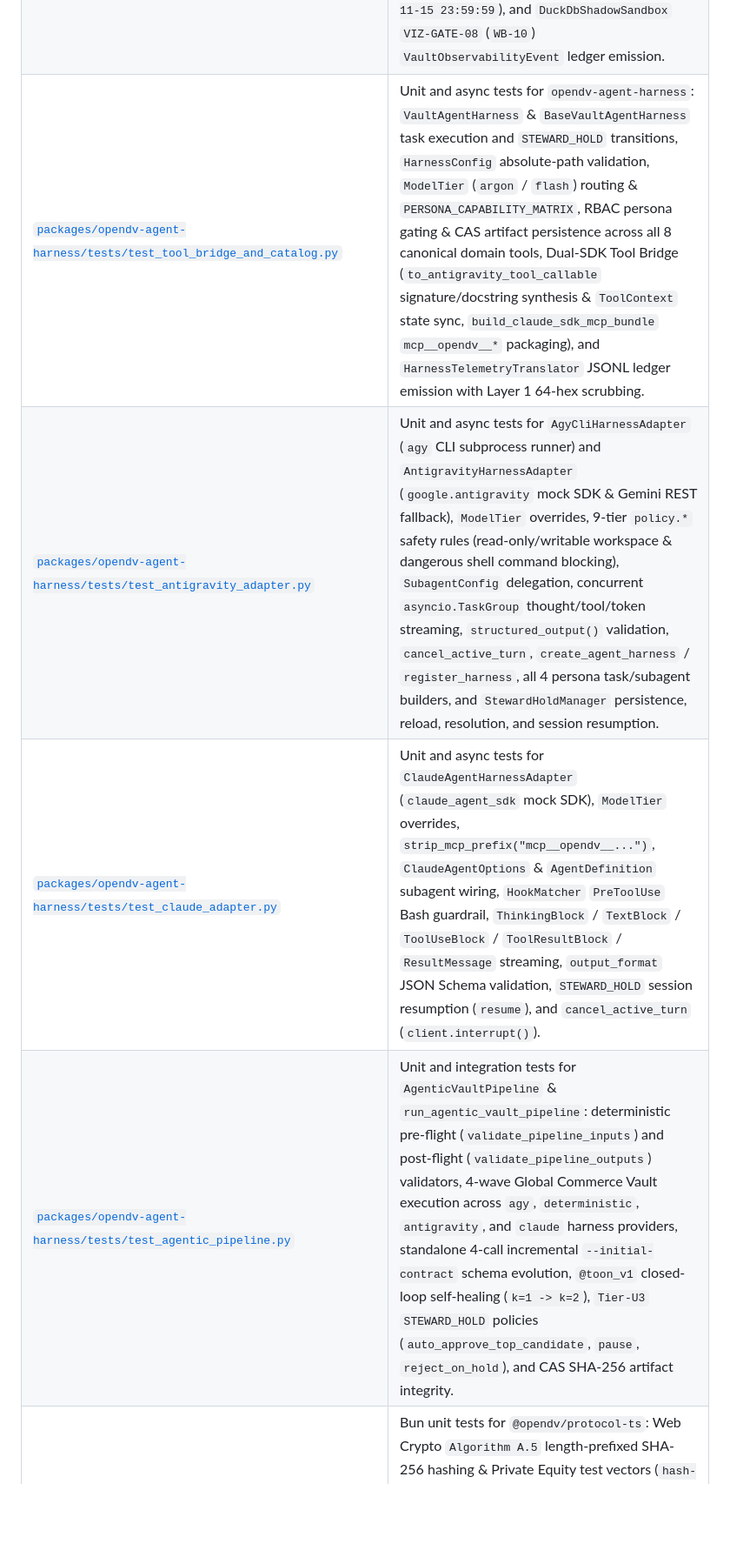
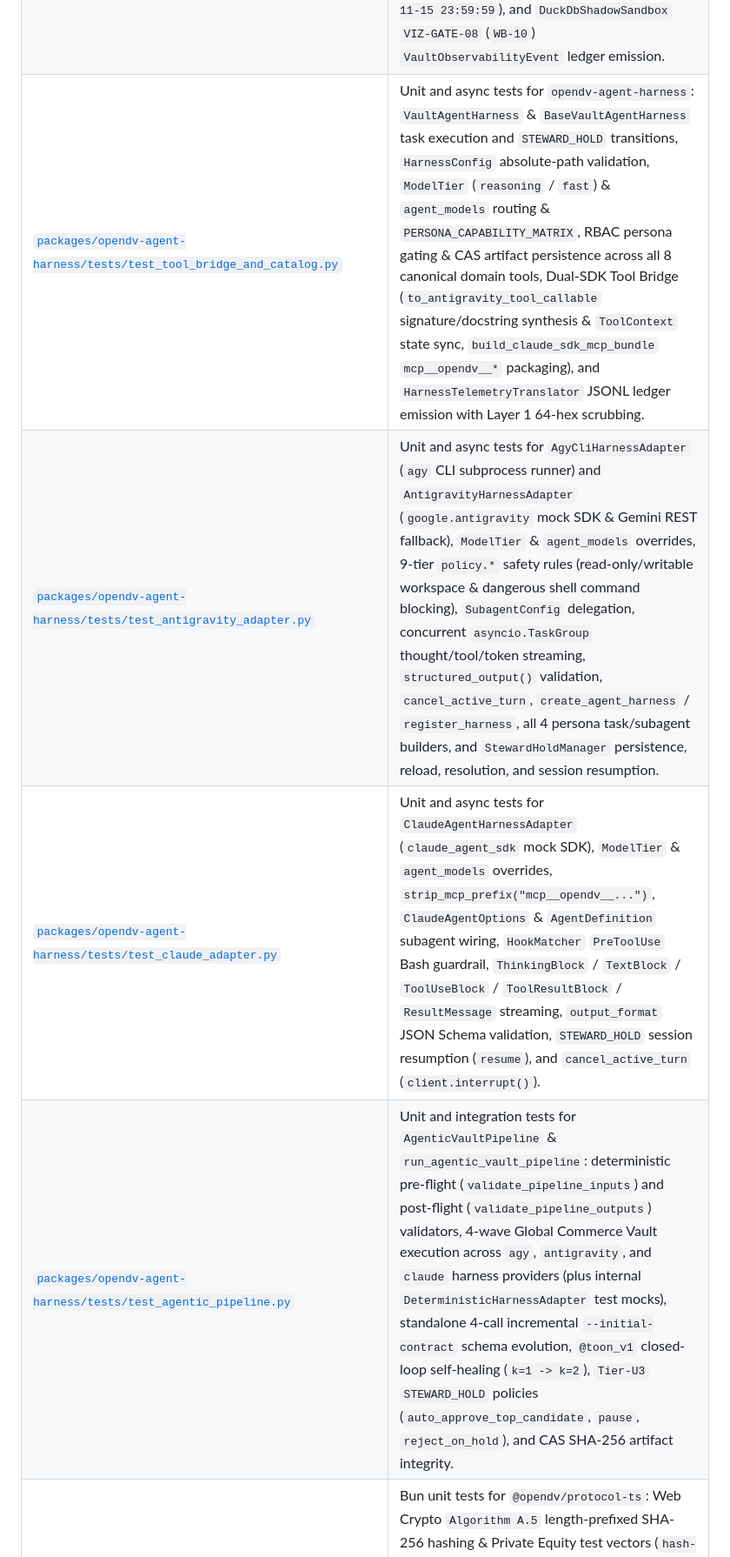
Before and after one commit to nogoo9/open-dv, a Markdown page: README.md, the part around one of its changes. Shown at 87% size. Drawn GitHub-style; blank space fills up the shorter version.

Commit message:
docs: document reasoning/fast semantic model tiers, agent_models, and remove deterministic CLI/API mode (#24)
Co-authored-by: Antigravity Agent <agent@antigravity>

```diff
--- a/README.md
+++ b/README.md
@@ -130,9 +130,9 @@ The [CI workflow](.github/workflows/ci.yml) runs on every push and pull request.
 | [`packages/opendv-telemetry/tests/test_telemetry_and_rbac.py`](packages/opendv-telemetry/tests/test_telemetry_and_rbac.py) | Unit and async tests for `opendv-telemetry`: Semantic Hash Pill formatting (`HK`, `LHK`, `HD`, `GHOST`, `ZERO-KEY`, `ERR-KEY`), `ContentAddressableStore` atomic writes & tamper detection, W3C distributed `TraceContext` propagation, 5-tier RBAC redaction (`PUBLIC`, `INTERNAL_MODELER`, `CONFIDENTIAL_ANALYST`, `PII_STEWARD`, `PRIVILEGED_CUSTODIAN`), PII/MNPI/64-hex/Shannon-entropy leak scanning, and `VaultLedgerEmitter` JSONL persistence & SSE `Last-Event-ID` cursor replay. |
 | [`packages/opendv-axi-verifier/tests/test_codemods_and_static_gates.py`](packages/opendv-axi-verifier/tests/test_codemods_and_static_gates.py) | Unit tests for `opendv-axi-verifier`: deterministic contract & SQLGlot AST codemods (`A.1`–`A.5`, `A.9a`), Gate 1–6 static verifiers (`gate1_contract_grain`, `gate3_networkx_dag` `DV-STR-001`..`014` & `DV-COL-001`..`012`, `A.6` SQLGlot AST `DV-AST-001`..`006`, `A.7` evolution lock `DV-EVO-001`..`007`, `A.9b` unstructured span & 3-Tier ER routing), `@toon_v1` serializer/parser round-trip, and `Algorithm A.8` `run_axi_dv_verification_pipeline` end-to-end orchestration. |
 | [`packages/opendv-duckdb-sandbox/tests/test_compiler_and_4batch_sandbox.py`](packages/opendv-duckdb-sandbox/tests/test_compiler_and_4batch_sandbox.py) | Unit and integration tests for `opendv-duckdb-sandbox`: `lower_contract_to_canonical_ir` & `topological_load_dag` (`dv_pe_model_contract.yaml` & `dv_model_contract.yaml`), `GraphBProfiler` empirical table/Parquet/CSV metrics & 5-class $S_k(t) \to S_k(t+1)$ schema drift detection, 4-Zone SQL compilation (`compile_canonical_ir_to_4zone_sql`), all 4 Adversarial Shadow Sandbox Batches in DuckDB `:memory:`, all 15 `DV-DYN-001`..`015` checks (including fault-injected orphan FK detection), Bi-Temporal `Query D.10` & `Query D.10b` (`12.80x` / `$216.28M` EV at `2026-10-15 12:00:00` and `14.50x` / `$245.00M` EV at `2026-11-15 23:59:59`), and `DuckDbShadowSandbox` `VIZ-GATE-08` (`WB-10`) `VaultObservabilityEvent` ledger emission. |
-| [`packages/opendv-agent-harness/tests/test_tool_bridge_and_catalog.py`](packages/opendv-agent-harness/tests/test_tool_bridge_and_catalog.py) | Unit and async tests for `opendv-agent-harness`: `VaultAgentHarness` & `BaseVaultAgentHarness` task execution and `STEWARD_HOLD` transitions, `HarnessConfig` absolute-path validation, `ModelTier` (`argon` / `flash`) routing & `PERSONA_CAPABILITY_MATRIX`, RBAC persona gating & CAS artifact persistence across all 8 canonical domain tools, Dual-SDK Tool Bridge (`to_antigravity_tool_callable` signature/docstring synthesis & `ToolContext` state sync, `build_claude_sdk_mcp_bundle` `mcp__opendv__*` packaging), and `HarnessTelemetryTranslator` JSONL ledger emission with Layer 1 64-hex scrubbing. |
-| [`packages/opendv-agent-harness/tests/test_antigravity_adapter.py`](packages/opendv-agent-harness/tests/test_antigravity_adapter.py) | Unit and async tests for `AgyCliHarnessAdapter` (`agy` CLI subprocess runner) and `AntigravityHarnessAdapter` (`google.antigravity` mock SDK & Gemini REST fallback), `ModelTier` overrides, 9-tier `policy.*` safety rules (read-only/writable workspace & dangerous shell command blocking), `SubagentConfig` delegation, concurrent `asyncio.TaskGroup` thought/tool/token streaming, `structured_output()` validation, `cancel_active_turn`, `create_agent_harness` / `register_harness`, all 4 persona task/subagent builders, and `StewardHoldManager` persistence, reload, resolution, and session resumption. |
-| [`packages/opendv-agent-harness/tests/test_claude_adapter.py`](packages/opendv-agent-harness/tests/test_claude_adapter.py) | Unit and async tests for `ClaudeAgentHarnessAdapter` (`claude_agent_sdk` mock SDK), `ModelTier` overrides, `strip_mcp_prefix("mcp__opendv__...")`, `ClaudeAgentOptions` & `AgentDefinition` subagent wiring, `HookMatcher` `PreToolUse` Bash guardrail, `ThinkingBlock` / `TextBlock` / `ToolUseBlock` / `ToolResultBlock` / `ResultMessage` streaming, `output_format` JSON Schema validation, `STEWARD_HOLD` session resumption (`resume`), and `cancel_active_turn` (`client.interrupt()`). |
-| [`packages/opendv-agent-harness/tests/test_agentic_pipeline.py`](packages/opendv-agent-harness/tests/test_agentic_pipeline.py) | Unit and integration tests for `AgenticVaultPipeline` & `run_agentic_vault_pipeline`: deterministic pre-flight (`validate_pipeline_inputs`) and post-flight (`validate_pipeline_outputs`) validators, 4-wave Global Commerce Vault execution across `agy`, `deterministic`, `antigravity`, and `claude` harness providers, standalone 4-call incremental `--initial-contract` schema evolution, `@toon_v1` closed-loop self-healing (`k=1 -> k=2`), `Tier-U3` `STEWARD_HOLD` policies (`auto_approve_top_candidate`, `pause`, `reject_on_hold`), and CAS SHA-256 artifact integrity. |
+| [`packages/opendv-agent-harness/tests/test_tool_bridge_and_catalog.py`](packages/opendv-agent-harness/tests/test_tool_bridge_and_catalog.py) | Unit and async tests for `opendv-agent-harness`: `VaultAgentHarness` & `BaseVaultAgentHarness` task execution and `STEWARD_HOLD` transitions, `HarnessConfig` absolute-path validation, `ModelTier` (`reasoning` / `fast`) & `agent_models` routing & `PERSONA_CAPABILITY_MATRIX`, RBAC persona gating & CAS artifact persistence across all 8 canonical domain tools, Dual-SDK Tool Bridge (`to_antigravity_tool_callable` signature/docstring synthesis & `ToolContext` state sync, `build_claude_sdk_mcp_bundle` `mcp__opendv__*` packaging), and `HarnessTelemetryTranslator` JSONL ledger emission with Layer 1 64-hex scrubbing. |
+| [`packages/opendv-agent-harness/tests/test_antigravity_adapter.py`](packages/opendv-agent-harness/tests/test_antigravity_adapter.py) | Unit and async tests for `AgyCliHarnessAdapter` (`agy` CLI subprocess runner) and `AntigravityHarnessAdapter` (`google.antigravity` mock SDK & Gemini REST fallback), `ModelTier` & `agent_models` overrides, 9-tier `policy.*` safety rules (read-only/writable workspace & dangerous shell command blocking), `SubagentConfig` delegation, concurrent `asyncio.TaskGroup` thought/tool/token streaming, `structured_output()` validation, `cancel_active_turn`, `create_agent_harness` / `register_harness`, all 4 persona task/subagent builders, and `StewardHoldManager` persistence, reload, resolution, and session resumption. |
+| [`packages/opendv-agent-harness/tests/test_claude_adapter.py`](packages/opendv-agent-harness/tests/test_claude_adapter.py) | Unit and async tests for `ClaudeAgentHarnessAdapter` (`claude_agent_sdk` mock SDK), `ModelTier` & `agent_models` overrides, `strip_mcp_prefix("mcp__opendv__...")`, `ClaudeAgentOptions` & `AgentDefinition` subagent wiring, `HookMatcher` `PreToolUse` Bash guardrail, `ThinkingBlock` / `TextBlock` / `ToolUseBlock` / `ToolResultBlock` / `ResultMessage` streaming, `output_format` JSON Schema validation, `STEWARD_HOLD` session resumption (`resume`), and `cancel_active_turn` (`client.interrupt()`). |
+| [`packages/opendv-agent-harness/tests/test_agentic_pipeline.py`](packages/opendv-agent-harness/tests/test_agentic_pipeline.py) | Unit and integration tests for `AgenticVaultPipeline` & `run_agentic_vault_pipeline`: deterministic pre-flight (`validate_pipeline_inputs`) and post-flight (`validate_pipeline_outputs`) validators, 4-wave Global Commerce Vault execution across `agy`, `antigravity`, and `claude` harness providers (plus internal `DeterministicHarnessAdapter` test mocks), standalone 4-call incremental `--initial-contract` schema evolution, `@toon_v1` closed-loop self-healing (`k=1 -> k=2`), `Tier-U3` `STEWARD_HOLD` policies (`auto_approve_top_candidate`, `pause`, `reject_on_hold`), and CAS SHA-256 artifact integrity. |
 | [`packages/opendv-protocol-ts/tests/`](packages/opendv-protocol-ts/tests/) | Bun unit tests for `@opendv/protocol-ts`: Web Crypto `Algorithm A.5` length-prefixed SHA-256 hashing & Private Equity test vectors (`hash-pill.test.ts`), W3C SSE frame & stream parsing (`sse-parser.test.ts`), `OpenDVPlatformClient` & `VaultEventStreamClient` cursor/reconnection behavior (`client.test.ts`), and `MockVaultEventStreamClient` offline replay & `WB-00`–`WB-11` Private Equity demo bundle coverage (`mock-replay.test.ts`). |
 | [`apps/opendv-platform-api/tests/test_platform_api_rest_and_sse.py`](apps/opendv-platform-api/tests/test_platform_api_rest_and_sse.py) | Unit and integration tests for `opendv-platform-api`: `/api/v1/health`, `/api/v1/platform/capabilities`, `/api/v1/projects` (including repository-root path containment), `/api/v1/runs`, `/api/v1/pipelines/validate`, `/api/v1/pipelines/runs`, `/api/v1/runs/{run_id}/report`, `/api/v1/runs/{run_id}/events` SSE streaming with `Last-Event-ID` replay & 5-Tier RBAC redaction (`X-OpenDV-Role`), `/api/v1/runs/{run_id}/gates` (`PASS` and `REJECT_WITH_TRACE` verdicts), `/api/v1/runs/{run_id}/sandbox` (`Query D.10` & `D.10b`), `/api/v1/runs/{run_id}/decisions` (`Tier-U3` Captain-Hold resolution), `/api/v1/runs/{run_id}/workbench/{view_id}` (`WB-00`–`WB-11`), `/api/v1/artifacts/{sha256}` CAS integrity, RFC 9457 `application/problem+json` errors, and deterministic `schemas/openapi-v1.json` export. |
```
Also changed, not shown: other parts of README.md (+8 -8 lines), docs/12-agentic-pipeline-inputs-and-harness-guide.md (+62 -27 lines), docs/13-real-agentic-pipeline-remediation-spec.md (+3 -3 lines).
